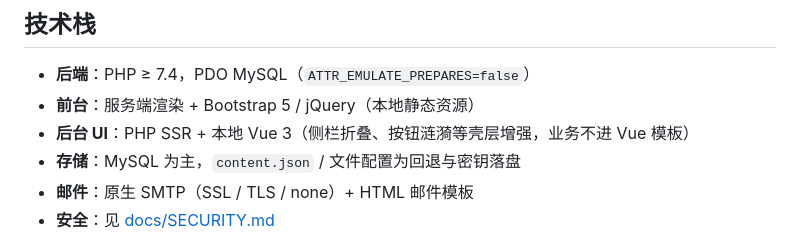
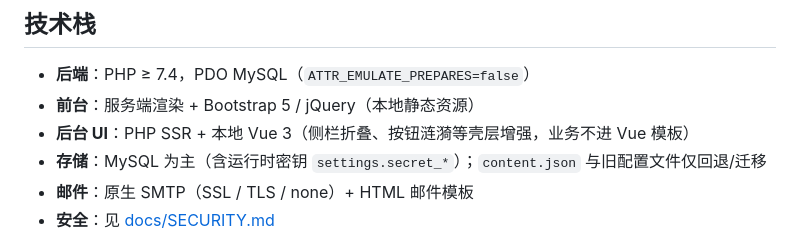
Before and after one commit to 2016xyz/xianimao-nav, a Markdown page: README.md, the part around the change. GitHub-like rendering.

Commit message:
docs: 说明运行时密钥存数据库 settings

```diff
--- a/README.md
+++ b/README.md
@@ -30,7 +30,7 @@
 - **后端**：PHP ≥ 7.4，PDO MySQL（`ATTR_EMULATE_PREPARES=false`）
 - **前台**：服务端渲染 + Bootstrap 5 / jQuery（本地静态资源）
 - **后台 UI**：PHP SSR + 本地 Vue 3（侧栏折叠、按钮涟漪等壳层增强，业务不进 Vue 模板）
-- **存储**：MySQL 为主，`content.json` / 文件配置为回退与密钥落盘
+- **存储**：MySQL 为主（含运行时密钥 `settings.secret_*`）；`content.json` 与旧配置文件仅回退/迁移
 - **邮件**：原生 SMTP（SSL / TLS / none）+ HTML 邮件模板
 - **安全**：见 [docs/SECURITY.md](docs/SECURITY.md)
 
```
